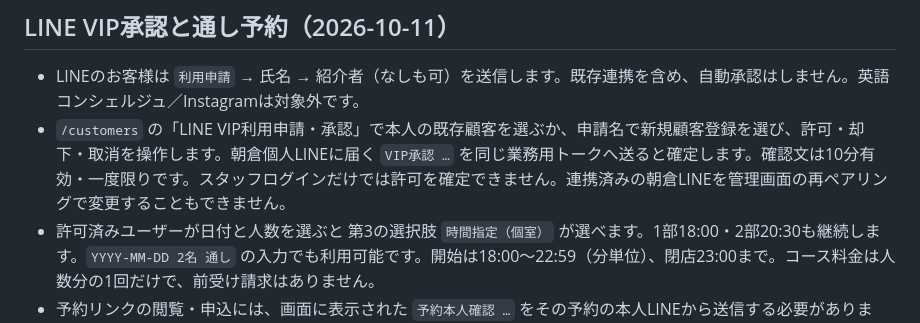
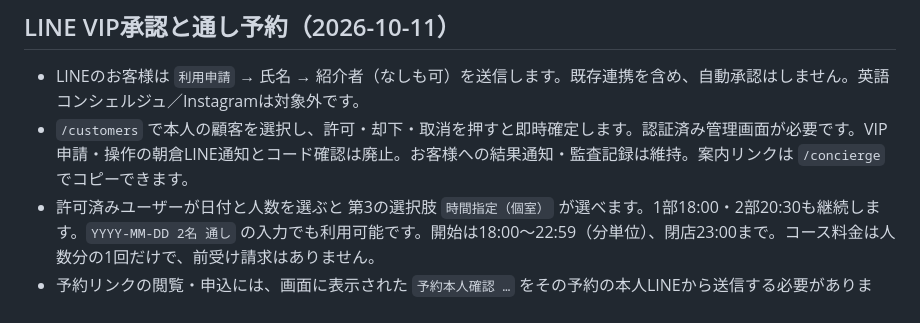
Before and after one commit to chiyoshiasakura0408-byte/tsukiya-reservation, a Markdown page: README_PRODUCTION.md, the part around the change. Rendered like a GitHub page.

Commit message:
Simplify VIP approval and concierge sharing

```diff
--- a/README_PRODUCTION.md
+++ b/README_PRODUCTION.md
@@ -59,7 +59,7 @@ Deployment must include the UI and server together. Restart the old worker when
 ## LINE VIP承認と通し予約（2026-10-11）
 
 - LINEのお客様は `利用申請` → 氏名 → 紹介者（なしも可）を送信します。既存連携を含め、自動承認はしません。英語コンシェルジュ／Instagramは対象外です。
-- `/customers` の「LINE VIP利用申請・承認」で本人の既存顧客を選ぶか、申請名で新規顧客登録を選び、許可・却下・取消を操作します。朝倉個人LINEに届く `VIP承認 …` を同じ業務用トークへ送ると確定します。確認文は10分有効・一度限りです。スタッフログインだけでは許可を確定できません。連携済みの朝倉LINEを管理画面の再ペアリングで変更することもできません。
+- `/customers` で本人の顧客を選択し、許可・却下・取消を押すと即時確定します。認証済み管理画面が必要です。VIP申請・操作の朝倉LINE通知とコード確認は廃止。お客様への結果通知・監査記録は維持。案内リンクは `/concierge` でコピーできます。
 - 許可済みユーザーが日付と人数を選ぶと 第3の選択肢 `時間指定（個室）` が選べます。1部18:00・2部20:30も継続します。`YYYY-MM-DD 2名 通し` の入力でも利用可能です。開始は18:00〜22:59（分単位）、閉店23:00まで。コース料金は人数分の1回だけで、前受け請求はありません。
 - 予約リンクの閲覧・申込には、画面に表示された `予約本人確認 …` をその予約の本人LINEから送信する必要があります。署名検証済みWebhookのuserIdと許可状態を照合し、予約ごとにHttpOnly/SameSiteブラウザーCookieと紐付けます。転送URLだけでは予約内容取得・確定できません。確認期限10分、予約提案期限1時間。本人確認コードを他人から受け取って代理送信しないよう案内しています。
 - 通し予約は1件の予約レコードに `vip_through=1` を設定します。新規の通し予約は個室限定で、同一個室の両部を確保します。既存カウンター通し予約は変更せず保持します。通常予約・席ブロック・通し予約同士と競合確認し、SQLiteの書込トランザクション内で再検証します。取消時は両部とも解放されます。
```
